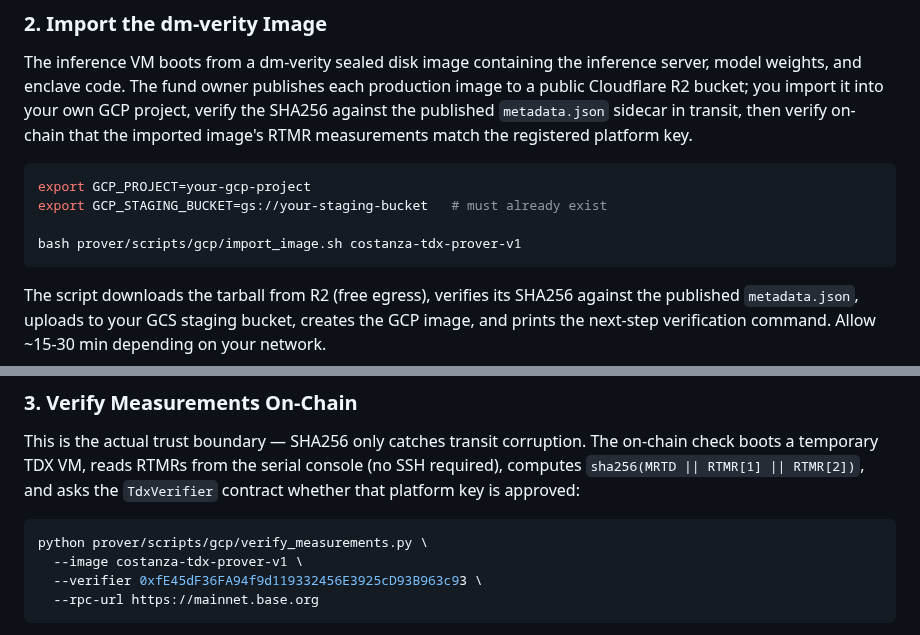
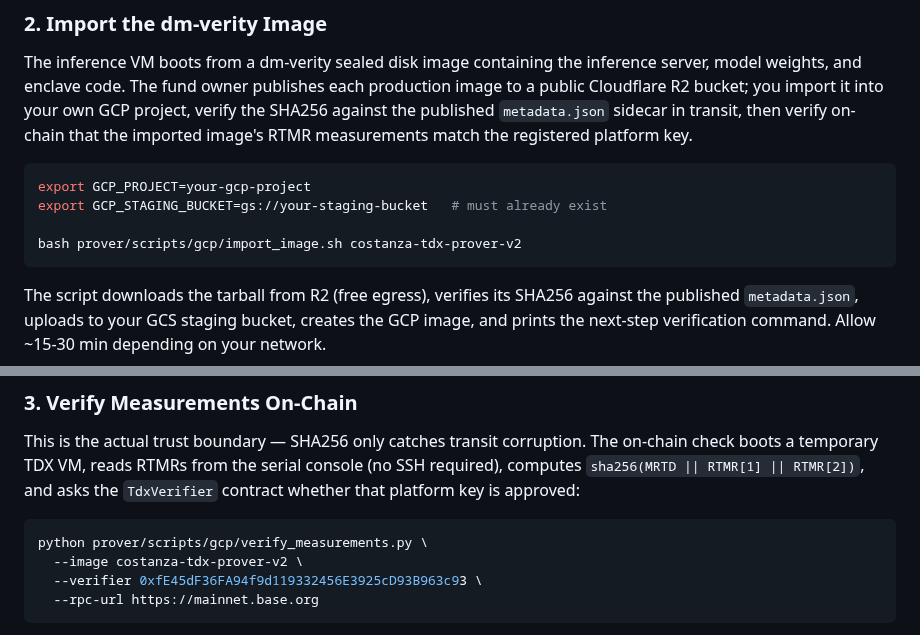
Before and after one commit to ahrussell/costanza, a Markdown page: prover/README.md, 2 parts joined by grey strips. GitHub-like rendering.

Commit message:
prover/README: bump example commands from v1 to v2
The current production image is costanza-tdx-prover-v2 (registered
on-chain, served from public R2 since 2026-05-07). Bump the two
example commands in the consumer-side README so a new prover
running 'import_image.sh' / 'verify_measurements.py' from copy-paste
gets the live image instead of the stale v1.

Co-Authored-By: Claude Opus 4.7 (1M context) <noreply@anthropic.com>

````diff
--- a/prover/README.md
+++ b/prover/README.md
@@ -91,7 +91,7 @@ The inference VM boots from a dm-verity sealed disk image containing the inferen
 export GCP_PROJECT=your-gcp-project
 export GCP_STAGING_BUCKET=gs://your-staging-bucket   # must already exist
 
-bash prover/scripts/gcp/import_image.sh costanza-tdx-prover-v1
+bash prover/scripts/gcp/import_image.sh costanza-tdx-prover-v2
 ```
 
 The script downloads the tarball from R2 (free egress), verifies its SHA256 against the published `metadata.json`, uploads to your GCS staging bucket, creates the GCP image, and prints the next-step verification command. Allow ~15-30 min depending on your network.
@@ -104,7 +104,7 @@ This is the actual trust boundary — SHA256 only catches transit corruption. Th
 
 ```bash
 python prover/scripts/gcp/verify_measurements.py \
-  --image costanza-tdx-prover-v1 \
+  --image costanza-tdx-prover-v2 \
   --verifier 0xfE45dF36FA94f9d119332456E3925cD93B963c93 \
   --rpc-url https://mainnet.base.org
 ```
````
